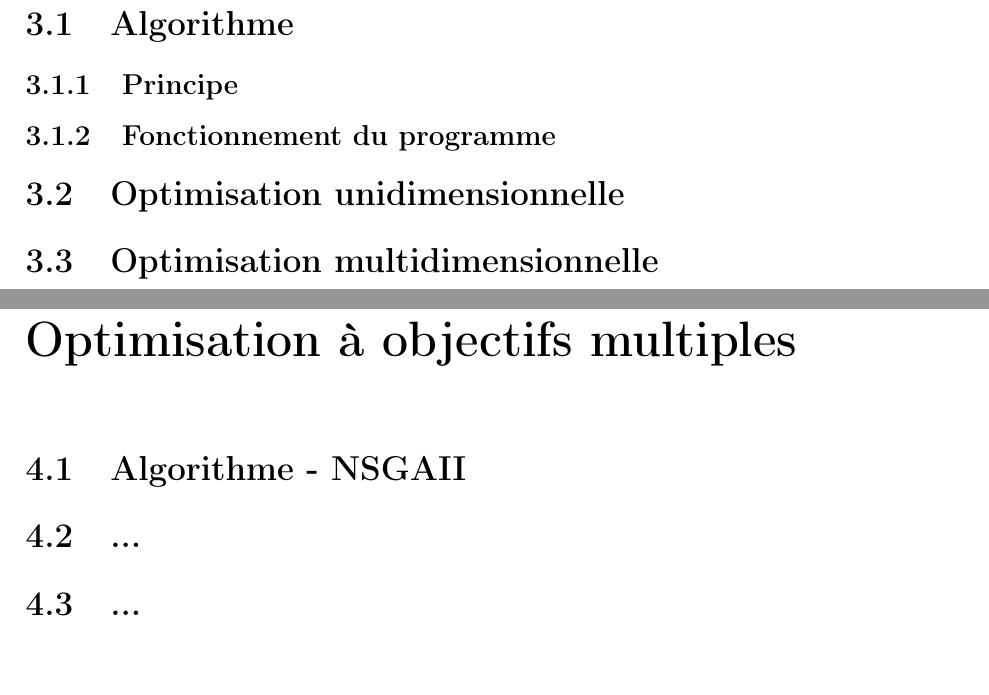
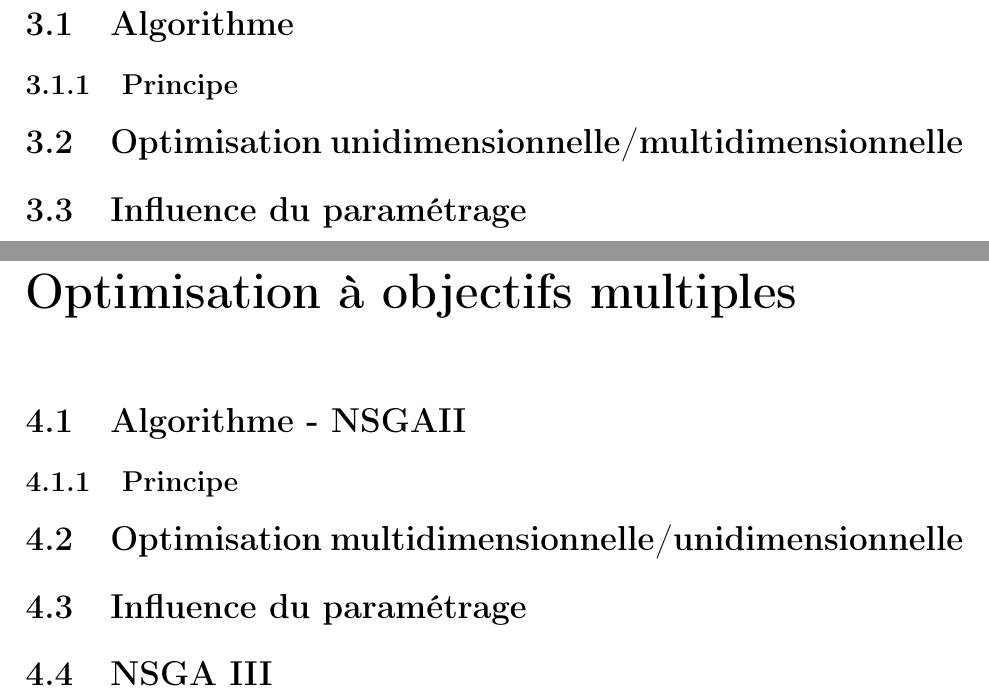
Before and after one commit to Akashita/TPE-NSGAII-TXT, a LaTeX document (report.tex): two parts of pages 5 and 6 of 10, joined at a grey line, cut so that both start at the same text, the shorter picture padded with empty space. Compiled offline with pdfLaTeX.

Commit message:
Dernières modifs

```diff
--- a/report.tex
+++ b/report.tex
@@ -48,18 +48,20 @@
   \chapter{Optimisation à objectif unique}
     \section{Algorithme}
       \subsection{Principe}
-      \subsection{Fonctionnement du programme}
 
 
-    \section{Optimisation unidimensionnelle}
-    \section{Optimisation multidimensionnelle}
+    \section{Optimisation unidimensionnelle/multidimensionnelle}
+    \section{Influence du paramétrage }
 
 
 
   \chapter{Optimisation à objectifs multiples}
     \section{Algorithme - NSGAII}
-    \section{...}
-    \section{...}
+      \subsection{Principe}
+    \section{Optimisation multidimensionnelle/unidimensionnelle}
+    \section{Influence du paramétrage}
+    \section{NSGA III}
+
 
   \chapter{Conclusion}
 
```
Also changed, not shown: report.pdf, 8 other files.
